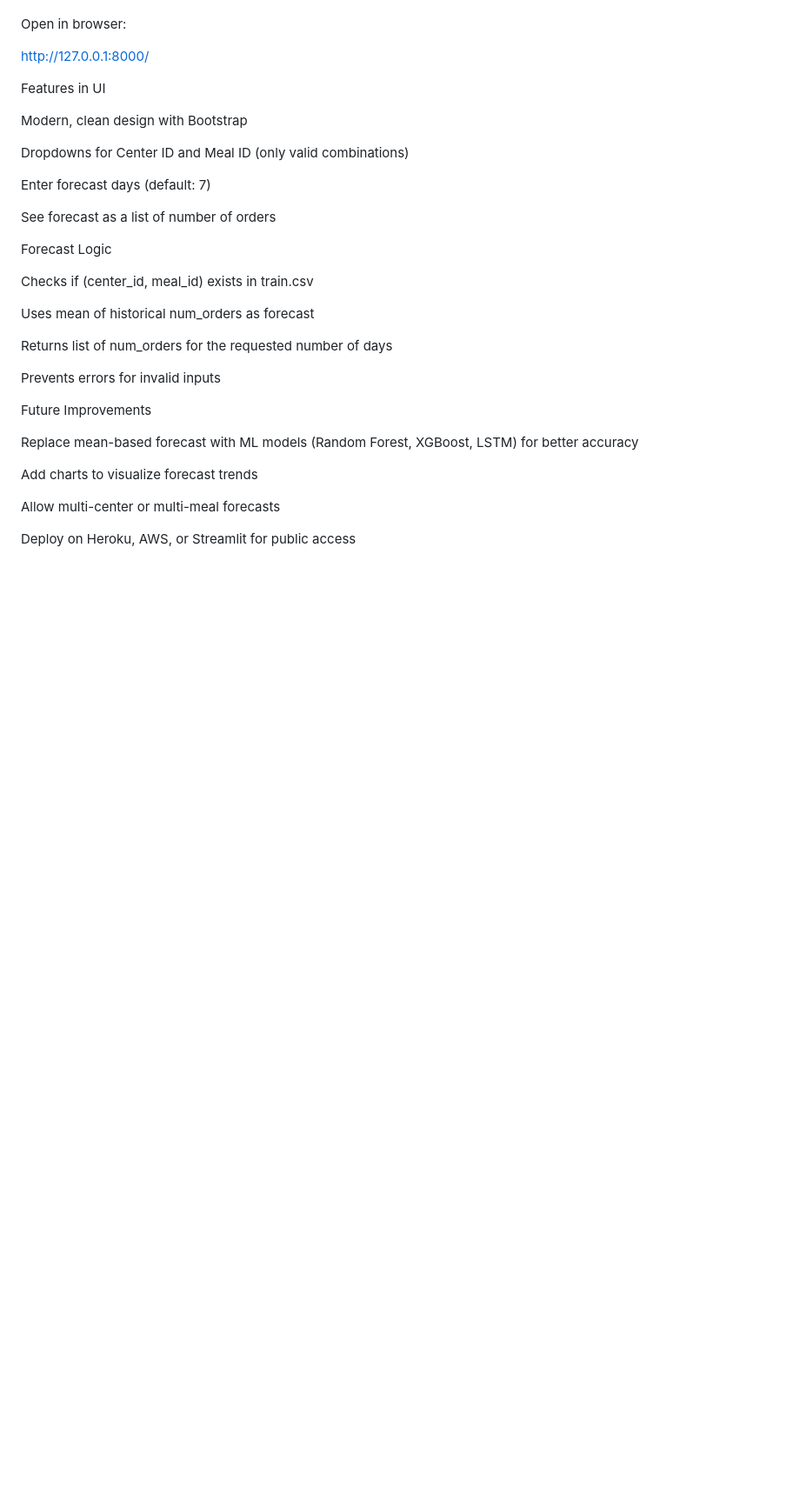
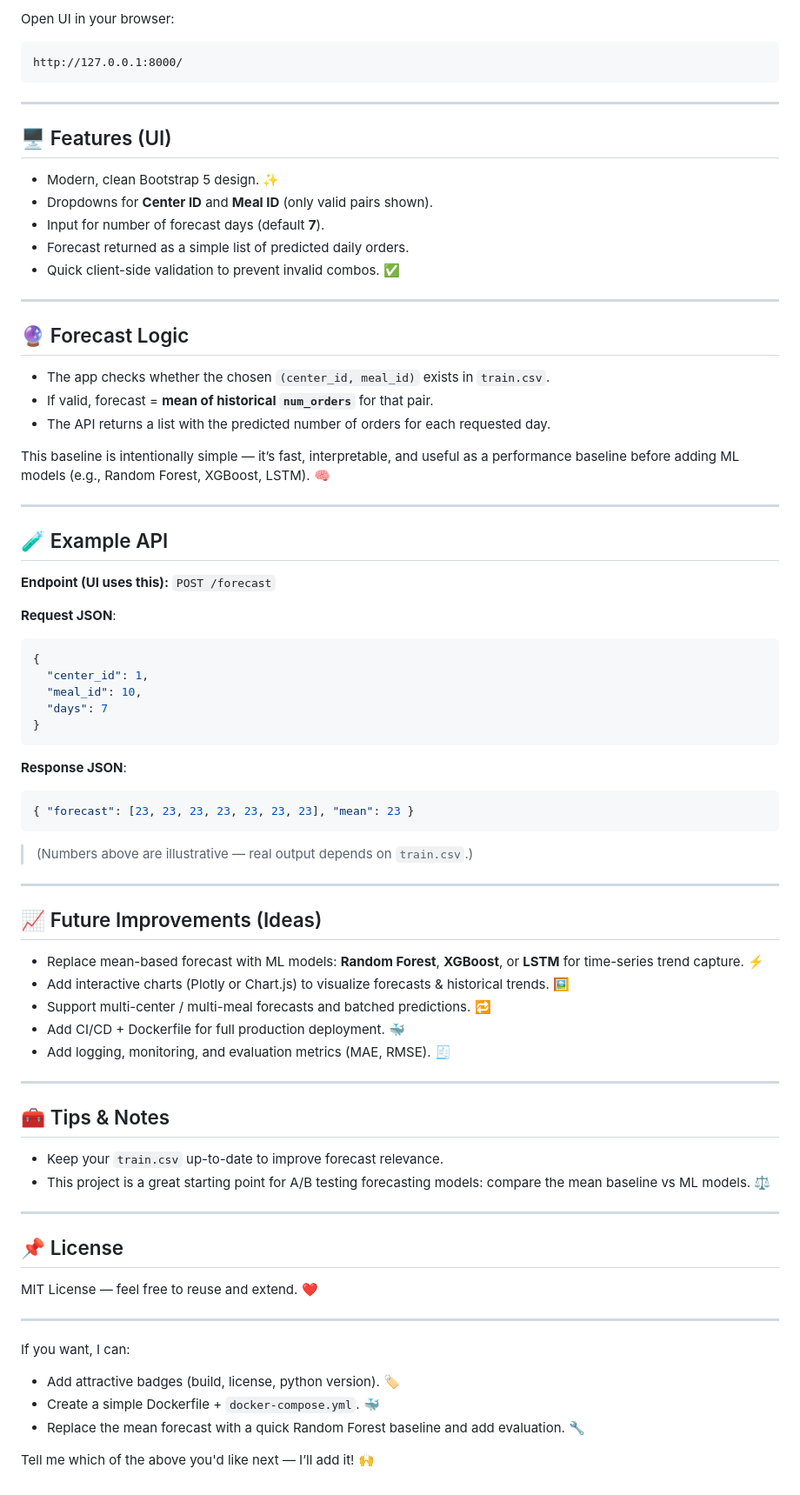
Before and after one commit to shubhamragade/Demand-Forecasting-Project, a Markdown page: README.md, the part around one of its changes. Shown at 87% size. Rendered like a GitHub page; blank space fills up the shorter version.

````diff
--- a/README.md
+++ b/README.md
@@ -83,35 +95,83 @@ uvicorn app.main:app --reload
 
+Open UI in your browser:
 
-Open in browser:
+```
+http://127.0.0.1:8000/
+```
 
-http://127.0.0.1:8000/
+---
 
-Features in UI
+## 🖥️ Features (UI)
 
-Modern, clean design with Bootstrap
+* Modern, clean Bootstrap 5 design. ✨
+* Dropdowns for **Center ID** and **Meal ID** (only valid pairs shown).
+* Input for number of forecast days (default **7**).
+* Forecast returned as a simple list of predicted daily orders.
+* Quick client-side validation to prevent invalid combos. ✅
 
-Dropdowns for Center ID and Meal ID (only valid combinations)
+---
 
-Enter forecast days (default: 7)
+## 🔮 Forecast Logic
 
-See forecast as a list of number of orders
+* The app checks whether the chosen `(center_id, meal_id)` exists in `train.csv`.
+* If valid, forecast = **mean of historical `num_orders`** for that pair.
+* The API returns a list with the predicted number of orders for each requested day.
 
-Forecast Logic
+This baseline is intentionally simple — it’s fast, interpretable, and useful as a performance baseline before adding ML models (e.g., Random Forest, XGBoost, LSTM). 🧠
 
-Checks if (center_id, meal_id) exists in train.csv
+---
 
-Uses mean of historical num_orders as forecast
+## 🧪 Example API
 
-Returns list of num_orders for the requested number of days
+**Endpoint (UI uses this):** `POST /forecast`
 
-Prevents errors for invalid inputs
+**Request JSON**:
 
-Future Improvements
+```json
+{
+  "center_id": 1,
+  "meal_id": 10,
+  "days": 7
+}
+```
 
-Replace mean-based forecast with ML models (Random Forest, XGBoost, LSTM) for better accuracy
+**Response JSON**:
 
-Add charts to visualize forecast trends
+```json
+{ "forecast": [23, 23, 23, 23, 23, 23, 23], "mean": 23 }
+```
 
-Allow multi-center or multi-meal forecasts
+> (Numbers above are illustrative — real output depends on `train.csv`.)
 
-Deploy on Heroku, AWS, or Streamlit for public access
+---
+
+## 📈 Future Improvements (Ideas)
+
+* Replace mean-based forecast with ML models: **Random Forest**, **XGBoost**, or **LSTM** for time-series trend capture. ⚡
+* Add interactive charts (Plotly or Chart.js) to visualize forecasts & historical trends. 🖼️
+* Support multi-center / multi-meal forecasts and batched predictions. 🔁
+* Add CI/CD + Dockerfile for full production deployment. 🐳
+* Add logging, monitoring, and evaluation metrics (MAE, RMSE). 🧾
+
+---
+
+## 🧰 Tips & Notes
+
+* Keep your `train.csv` up-to-date to improve forecast relevance.
+* This project is a great starting point for A/B testing forecasting models: compare the mean baseline vs ML models. ⚖️
+
+---
+
+## 📌 License
+
+MIT License — feel free to reuse and extend. ❤️
+
+---
+
+If you want, I can:
+
+* Add attractive badges (build, license, python version). 🏷️
+* Create a simple Dockerfile + `docker-compose.yml`. 🐳
+* Replace the mean forecast with a quick Random Forest baseline and add evaluation. 🔧
+
+Tell me which of the above you'd like next — I’ll add it! 🙌
````
Also changed, not shown: other parts of README.md (+63 -51 lines).
